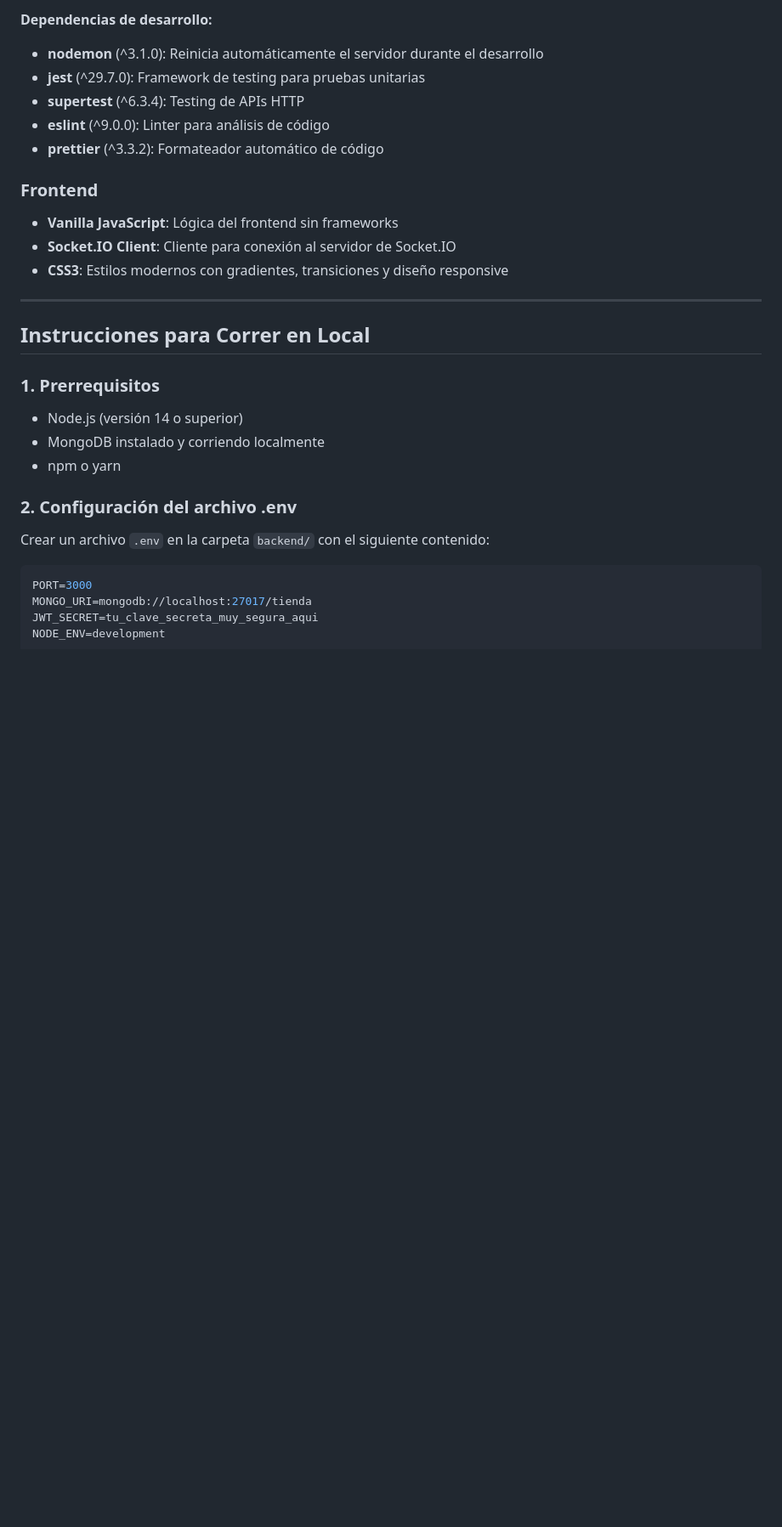
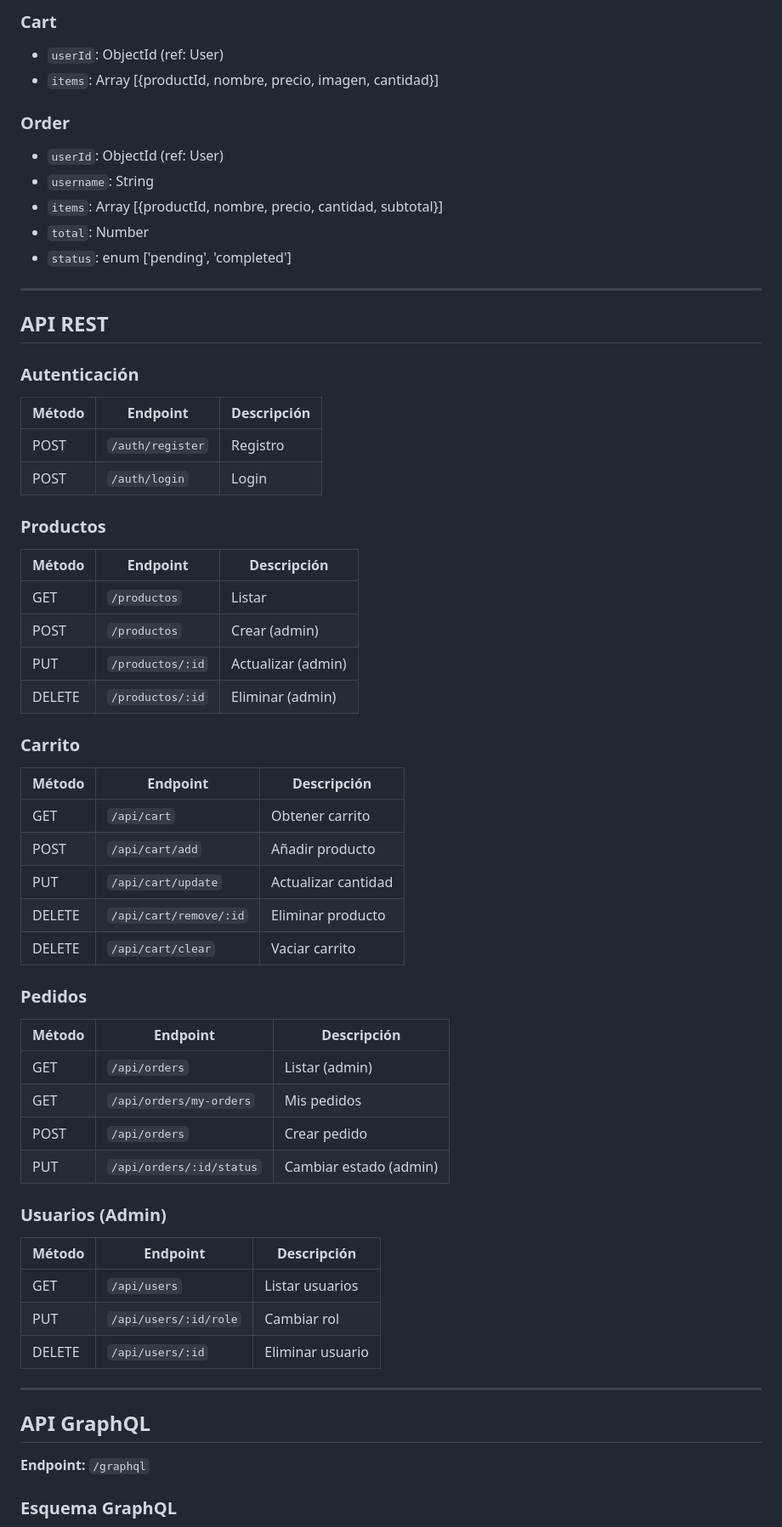
Before and after one commit to nekiiiiis/TIENDA, a Markdown page: README.md, the part around one of its changes. Shown at 85% size. Rendered like a GitHub page; blank space fills up the shorter version.

````diff
--- a/README.md
+++ b/README.md
@@ -81,33 +72,62 @@ TIENDA/
 
-**Dependencias de desarrollo:**
-- **nodemon** (^3.1.0): Reinicia automáticamente el servidor durante el desarrollo
-- **jest** (^29.7.0): Framework de testing para pruebas unitarias
-- **supertest** (^6.3.4): Testing de APIs HTTP
-- **eslint** (^9.0.0): Linter para análisis de código
-- **prettier** (^3.3.2): Formateador automático de código
+### Cart
+- `userId`: ObjectId (ref: User)
+- `items`: Array [{productId, nombre, precio, imagen, cantidad}]
 
-### Frontend
-
-- **Vanilla JavaScript**: Lógica del frontend sin frameworks
-- **Socket.IO Client**: Cliente para conexión al servidor de Socket.IO
-- **CSS3**: Estilos modernos con gradientes, transiciones y diseño responsive
+### Order
+- `userId`: ObjectId (ref: User)
+- `username`: String
+- `items`: Array [{productId, nombre, precio, cantidad, subtotal}]
+- `total`: Number
+- `status`: enum ['pending', 'completed']
 
 ---
 
-## Instrucciones para Correr en Local
+## API REST
 
-### 1. Prerrequisitos
+### Autenticación
+| Método | Endpoint | Descripción |
+|--------|----------|-------------|
+| POST | `/auth/register` | Registro |
+| POST | `/auth/login` | Login |
 
-- Node.js (versión 14 o superior)
-- MongoDB instalado y corriendo localmente
-- npm o yarn
+### Productos
+| Método | Endpoint | Descripción |
+|--------|----------|-------------|
+| GET | `/productos` | Listar |
+| POST | `/productos` | Crear (admin) |
+| PUT | `/productos/:id` | Actualizar (admin) |
+| DELETE | `/productos/:id` | Eliminar (admin) |
 
-### 2. Configuración del archivo .env
+### Carrito
+| Método | Endpoint | Descripción |
+|--------|----------|-------------|
+| GET | `/api/cart` | Obtener carrito |
+| POST | `/api/cart/add` | Añadir producto |
+| PUT | `/api/cart/update` | Actualizar cantidad |
+| DELETE | `/api/cart/remove/:id` | Eliminar producto |
+| DELETE | `/api/cart/clear` | Vaciar carrito |
 
-Crear un archivo `.env` en la carpeta `backend/` con el siguiente contenido:
+### Pedidos
+| Método | Endpoint | Descripción |
+|--------|----------|-------------|
+| GET | `/api/orders` | Listar (admin) |
+| GET | `/api/orders/my-orders` | Mis pedidos |
+| POST | `/api/orders` | Crear pedido |
+| PUT | `/api/orders/:id/status` | Cambiar estado (admin) |
 
-```env
-PORT=3000
-MONGO_URI=mongodb://localhost:27017/tienda
-JWT_SECRET=tu_clave_secreta_muy_segura_aqui
-NODE_ENV=development
+### Usuarios (Admin)
+| Método | Endpoint | Descripción |
+|--------|----------|-------------|
+| GET | `/api/users` | Listar usuarios |
+| PUT | `/api/users/:id/role` | Cambiar rol |
+| DELETE | `/api/users/:id` | Eliminar usuario |
+
+---
+
+## API GraphQL
+
+**Endpoint:** `/graphql`
+
+### Esquema GraphQL
+
````
Also changed, not shown: other parts of README.md (+186 -103 lines).
